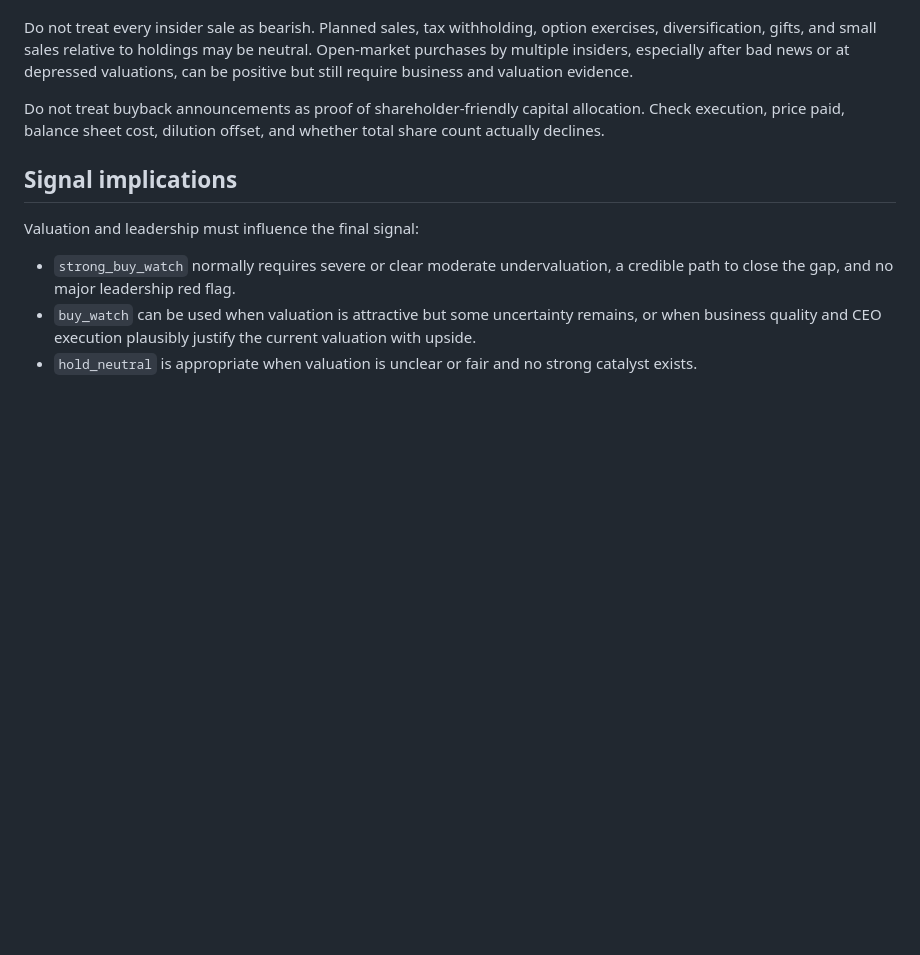
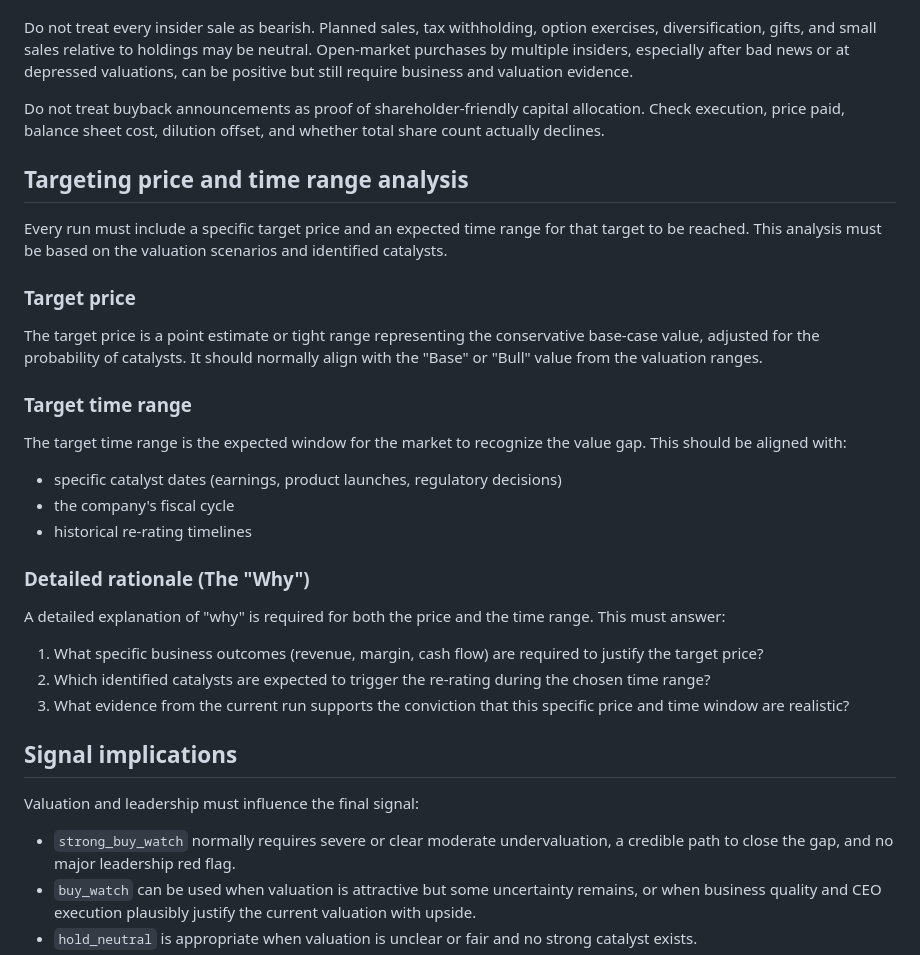
Before and after one commit to victorx98/stock-analysis-agent, a Markdown page: rules/08-valuation-and-leadership.md, the part around the change. GitHub-like rendering; blank space fills up the shorter version.

Commit message:
add targt price

```diff
--- a/rules/08-valuation-and-leadership.md
+++ b/rules/08-valuation-and-leadership.md
@@ -124,6 +124,28 @@ Do not treat every insider sale as bearish. Planned sales, tax withholding, opti
 
 Do not treat buyback announcements as proof of shareholder-friendly capital allocation. Check execution, price paid, balance sheet cost, dilution offset, and whether total share count actually declines.
 
+## Targeting price and time range analysis
+
+Every run must include a specific target price and an expected time range for that target to be reached. This analysis must be based on the valuation scenarios and identified catalysts.
+
+### Target price
+
+The target price is a point estimate or tight range representing the conservative base-case value, adjusted for the probability of catalysts. It should normally align with the "Base" or "Bull" value from the valuation ranges.
+
+### Target time range
+
+The target time range is the expected window for the market to recognize the value gap. This should be aligned with:
+- specific catalyst dates (earnings, product launches, regulatory decisions)
+- the company's fiscal cycle
+- historical re-rating timelines
+
+### Detailed rationale (The "Why")
+
+A detailed explanation of "why" is required for both the price and the time range. This must answer:
+1. What specific business outcomes (revenue, margin, cash flow) are required to justify the target price?
+2. Which identified catalysts are expected to trigger the re-rating during the chosen time range?
+3. What evidence from the current run supports the conviction that this specific price and time window are realistic?
+
 ## Signal implications
 
 Valuation and leadership must influence the final signal:
```
Also changed, not shown: rules/07-output-standards.md (+4 -0 lines).
